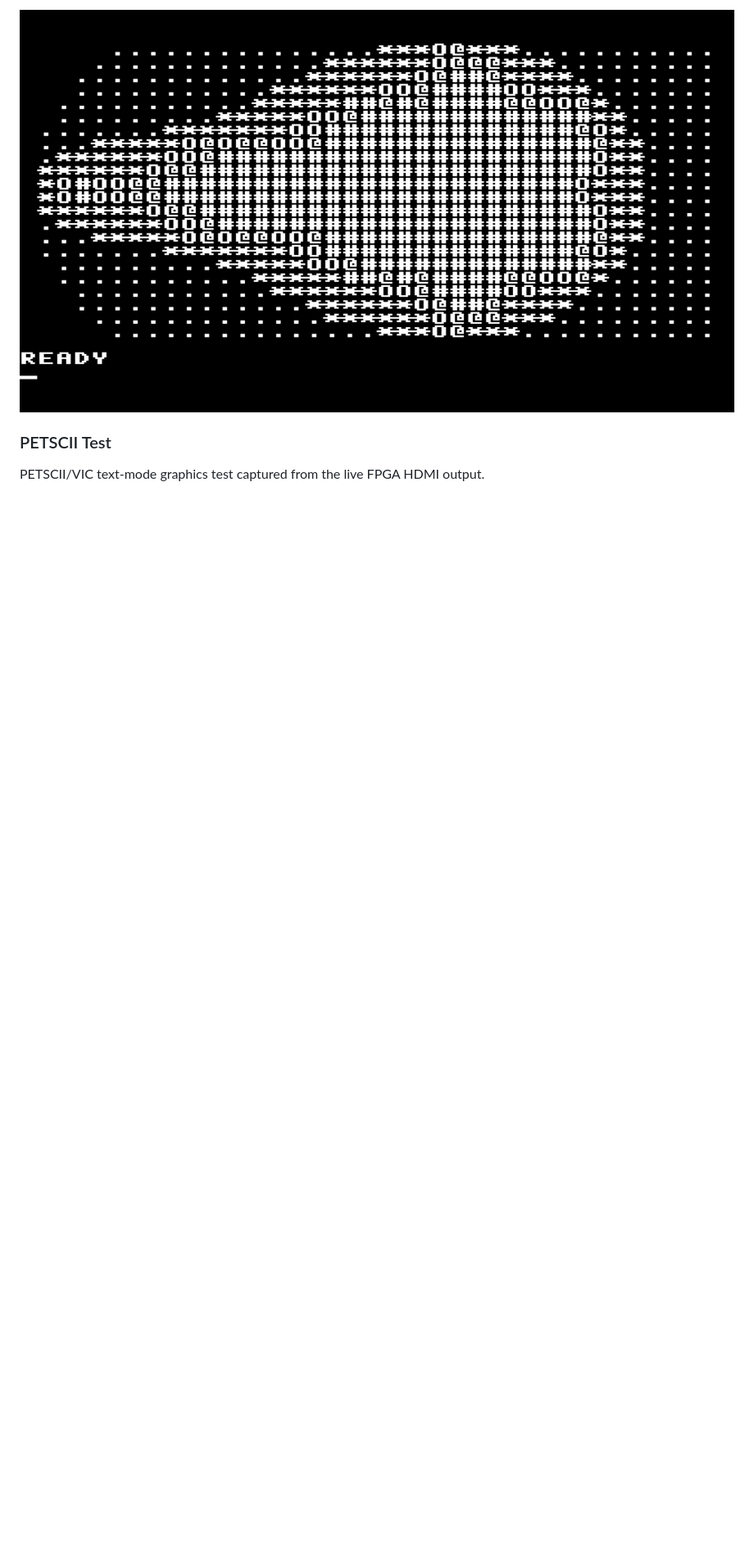
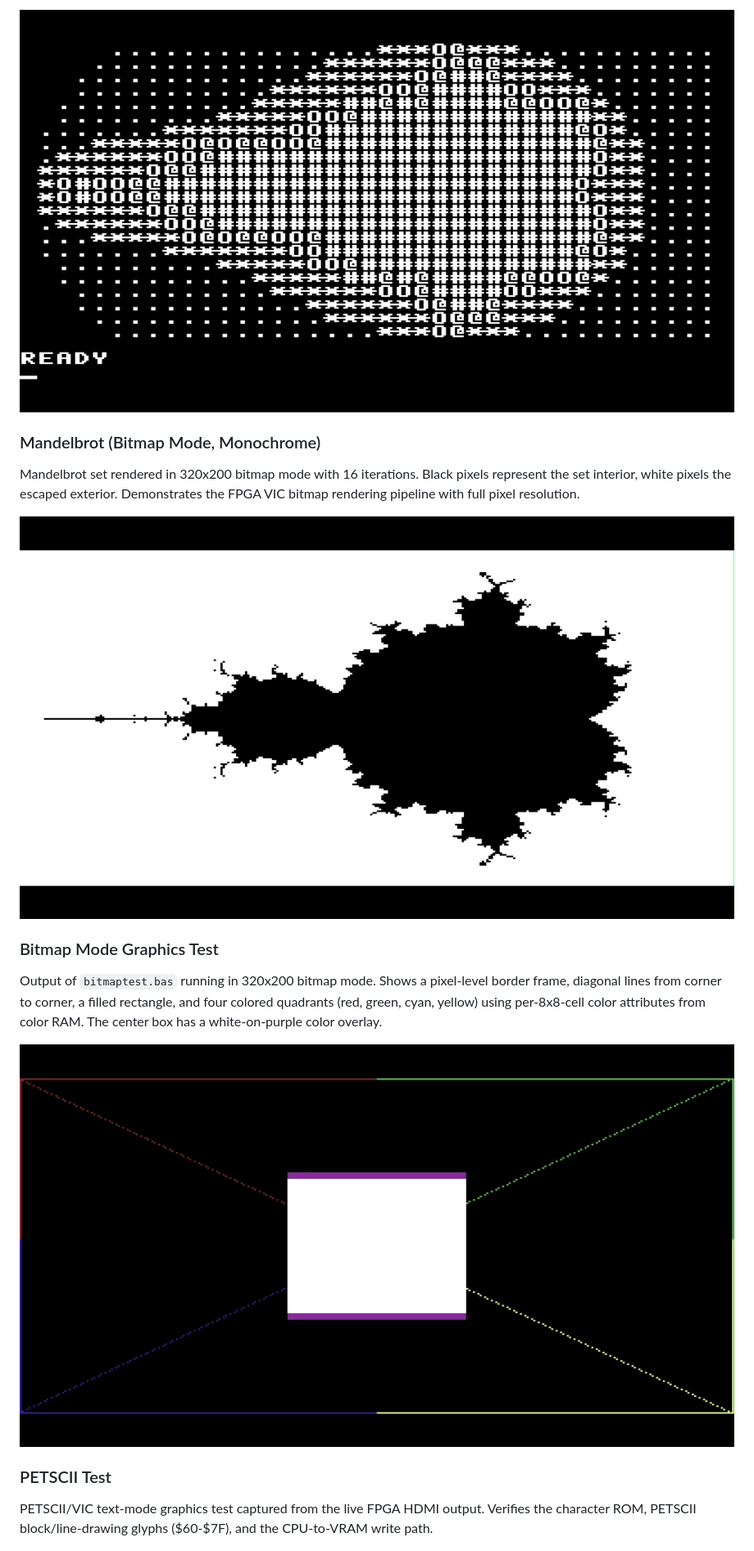
Before and after one commit to rudolfstepan/6502-sbc-fpga, a Markdown page: docs/images/README.md, the part around one of its changes. Shown at 82% size. GitHub-like rendering; pictures changed too: docs/images/tang_primer_bitmap_mode.jpg (added), docs/images/tang_primer_mandelbrot_bw.jpg (added); blank space fills up the shorter version.

Commit message:
Update FPGA captures README with bitmap mode screenshots
Add two new HDMI captures from Tang Primer 20K hardware:
- tang_primer_bitmap_mode.jpg: bitmaptest.bas output showing
  border, diagonals, filled box, and colored quadrants
- tang_primer_mandelbrot_bw.jpg: monochrome 320x200 Mandelbrot
  set rendered in bitmap mode with 16 iterations

Reorganize capture descriptions to distinguish text-mode and
bitmap-mode screenshots. All descriptions in English.

```diff
--- a/docs/images/README.md
+++ b/docs/images/README.md
@@ -30,8 +28,27 @@ Mandelbrot BASIC demo output captured from the live FPGA HDMI signal.
 
 ![Mandelbrot BASIC demo on FPGA HDMI](tang_primer_mandelbrot.bas.jpg)
+
+### Mandelbrot (Bitmap Mode, Monochrome)
+
+Mandelbrot set rendered in 320x200 bitmap mode with 16 iterations. Black pixels
+represent the set interior, white pixels the escaped exterior. Demonstrates the
+FPGA VIC bitmap rendering pipeline with full pixel resolution.
+
+![Mandelbrot bitmap mode on FPGA HDMI](tang_primer_mandelbrot_bw.jpg)
+
+### Bitmap Mode Graphics Test
+
+Output of `bitmaptest.bas` running in 320x200 bitmap mode. Shows a pixel-level
+border frame, diagonal lines from corner to corner, a filled rectangle, and four
+colored quadrants (red, green, cyan, yellow) using per-8x8-cell color attributes
+from color RAM. The center box has a white-on-purple color overlay.
+
+![Bitmap mode graphics test on FPGA HDMI](tang_primer_bitmap_mode.jpg)
 
 ### PETSCII Test
 
 PETSCII/VIC text-mode graphics test captured from the live FPGA HDMI output.
+Verifies the character ROM, PETSCII block/line-drawing glyphs ($60-$7F), and
+the CPU-to-VRAM write path.
 
 ![PETSCII/VIC text-mode graphics test on FPGA HDMI](tang_primer_petscii_test.jpg)
```
Also changed, not shown: other parts of docs/images/README.md (+3 -5 lines).
